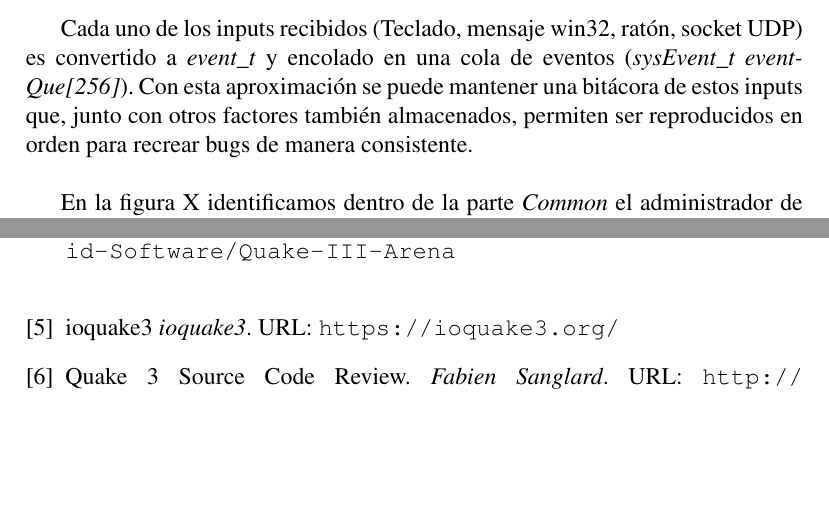
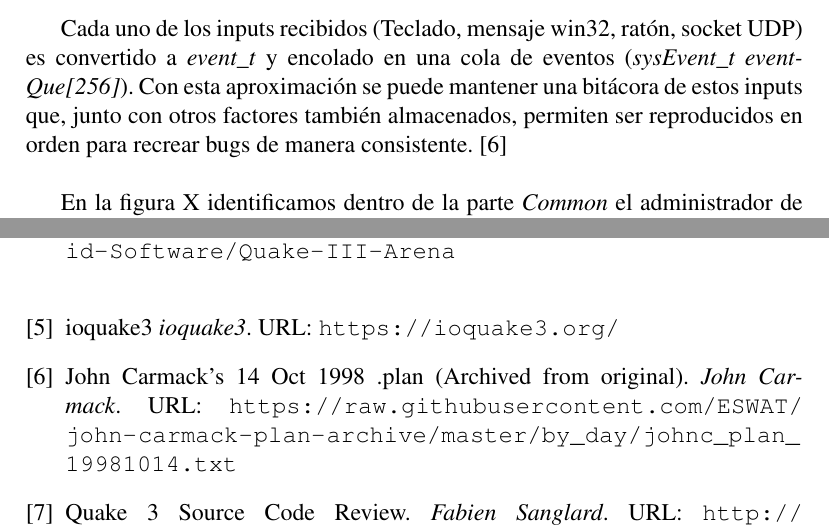
Before and after one commit to malvarezcastillo/quake3-codeanalysis, a LaTeX document (memoria_r.tex): two parts of pages 8 and 15 of 15, joined at a grey line, cut so that both start at the same text, the shorter picture padded with empty space. Compiled offline with pdfLaTeX.

Commit message:
Add john carmack .plan source

```diff
--- a/memoria_r.tex
+++ b/memoria_r.tex
@@ -245,8 +245,7 @@ void main() // Flappy Bird
 
 	\subsubsection{Bitácora de inputs para facilitar las pruebas}
 
-	Cada uno de los inputs recibidos (Teclado, mensaje win32, ratón, socket UDP) es convertido a \textit{event\_t} y encolado en una cola de eventos (\textit{sysEvent\_t eventQue[256]}). Con esta aproximación se puede mantener una bitácora de estos inputs que, junto con otros factores también almacenados, permiten ser reproducidos en orden para recrear bugs de manera consistente.\\
-	 %BUSCAR JOHN CARMACK .plan DE OCT 14 1998 COMO CITA%
+	Cada uno de los inputs recibidos (Teclado, mensaje win32, ratón, socket UDP) es convertido a \textit{event\_t} y encolado en una cola de eventos (\textit{sysEvent\_t eventQue[256]}). Con esta aproximación se puede mantener una bitácora de estos inputs que, junto con otros factores también almacenados, permiten ser reproducidos en orden para recrear bugs de manera consistente. \cite{johncplan}\\
 
 	En la figura X identificamos dentro de la parte \textit{Common} el administrador de inputs, la cola de eventos y el \textit{event journal} mencionado.
 
@@ -365,6 +364,7 @@ int WinMain(HINSTANCE hInstance, HINSTANCE hPrevInstance, LPSTR lpCmdLine, int n
 		\bibitem{idtech3} id tech 3 \emph{Giant Bomb}. URL: \url{https://www.giantbomb.com/id-tech-3/3015-1918/}\\
 		\bibitem{sourcecode} Quake III Arena Source Code \emph{Github}. URL: \url{https://github.com/id-Software/Quake-III-Arena}\\
 		\bibitem{ioquake3} ioquake3 \emph{ioquake3}. URL: \url{https://ioquake3.org/}
+        \bibitem{johncplan} John Carmack's 14 Oct 1998 .plan (Archived from original). \emph{John Carmack}. URL: \url{https://raw.githubusercontent.com/ESWAT/john-carmack-plan-archive/master/by_day/johnc_plan_19981014.txt}
 		\bibitem{architecture} Quake 3 Source Code Review. \emph{Fabien Sanglard}. URL: \url{http://fabiensanglard.net/quake3/index.php}
         \bibitem{unrolled_loop} Quake 3 Loop Unrolled. \emph{Fabien Sanglard}. URL: \url{http://fabiensanglard.net/quake3/q3_loop_unrolled.txt}
 
```
Also changed, not shown: memoria_r.pdf.
